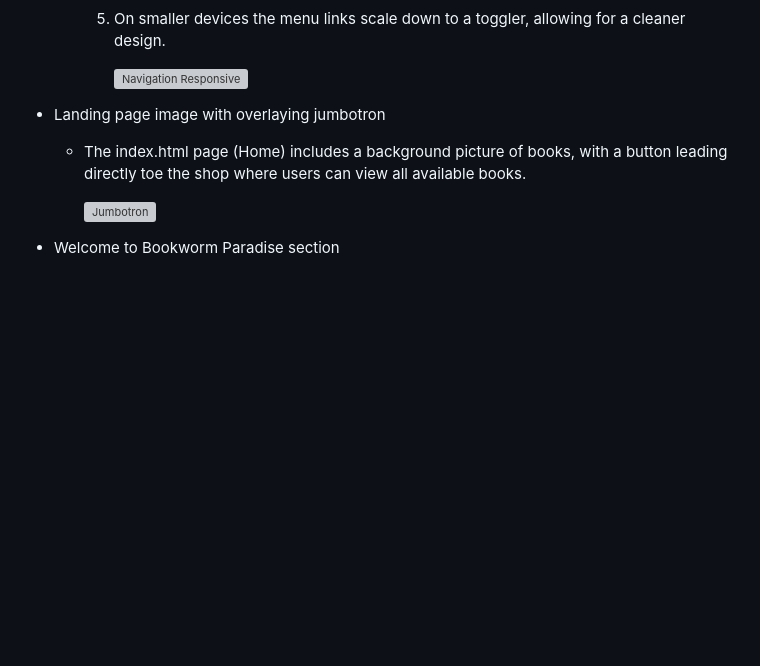
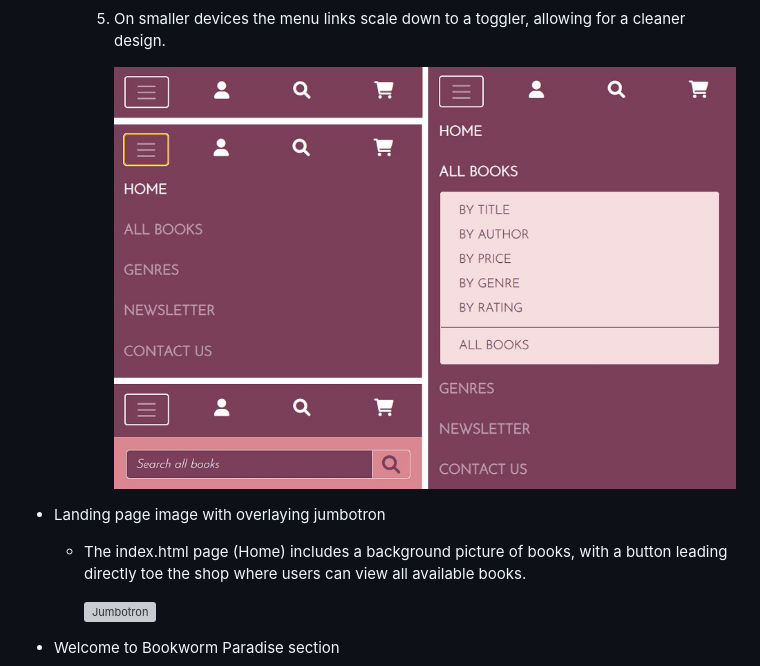
Before and after one commit to OlgaJ1989/bookworm-paradise, a Markdown page: README.md, the part around the change. GitHub-like rendering; pictures changed too: docs/mobile-nav-shots.jpg (added); blank space fills up the shorter version; grey boxes are pictures that could not be loaded.

Commit message:
Correct a typo in Readme.md

```diff
--- a/README.md
+++ b/README.md
@@ -30,7 +30,7 @@ The website can be accessed [here](https://bookworm-paradise.herokuapp.com/).
 
         5. On smaller devices the menu links scale down to a toggler, allowing for a cleaner design.
 
-           ![Navigation Responsive](https://github.com/OlgaJ1989/bookworm-paradise/blob/main/docs/mobile-nav-shots.PNG)
+           ![Navigation Responsive](https://github.com/OlgaJ1989/bookworm-paradise/blob/main/docs/mobile-nav-shots.jpg)
 
 * Landing page image with overlaying jumbotron
     * The index.html page (Home) includes a background picture of books, with a button leading directly toe the shop where users can view all available books.
```
Also changed, not shown: docs/mobile-nav-shots.png (deleted).
